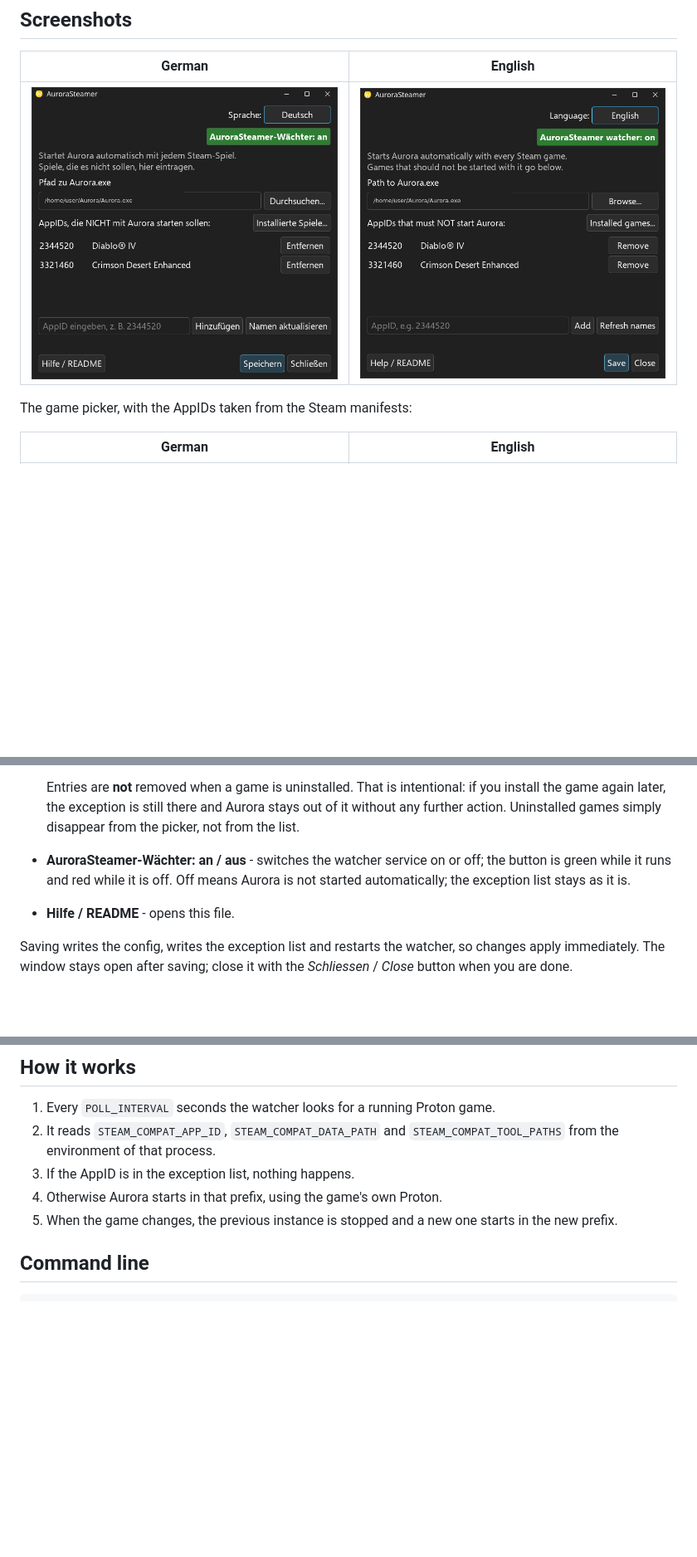
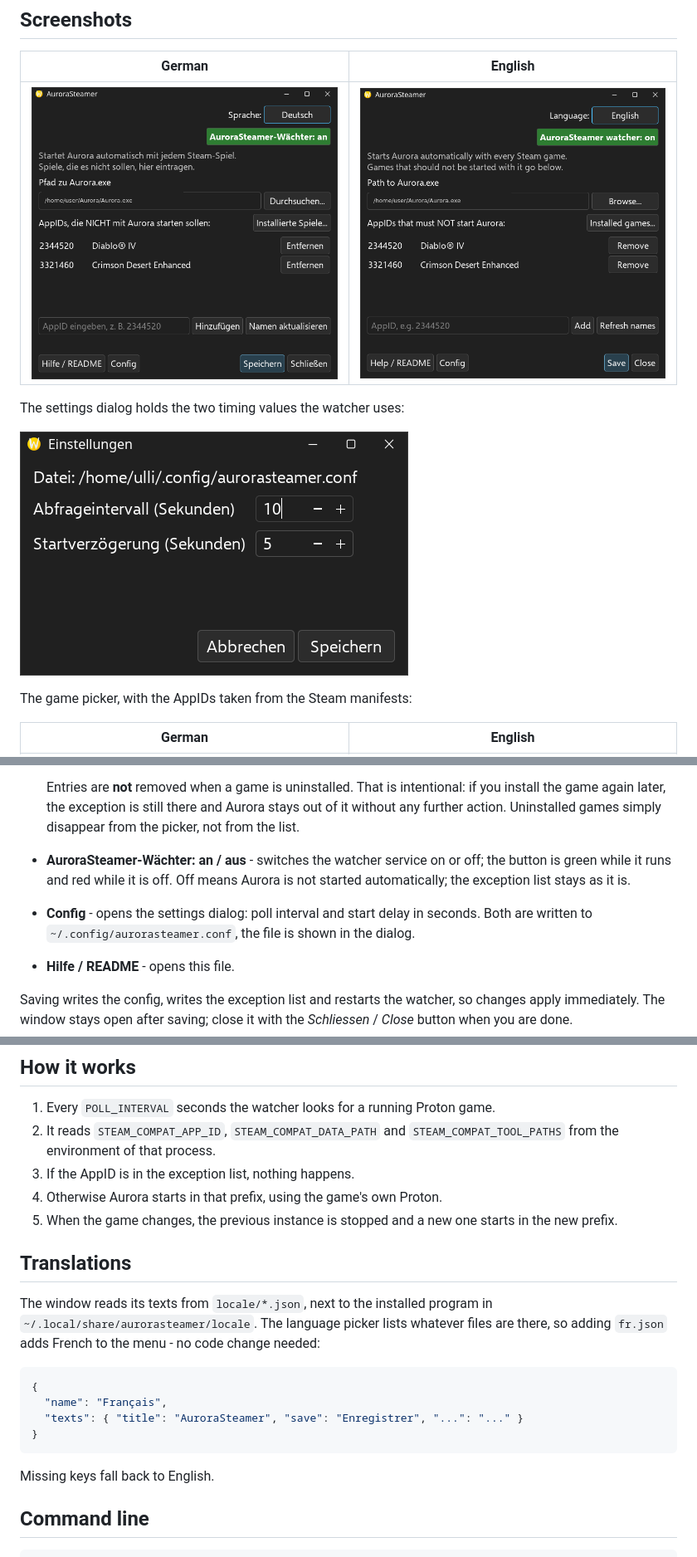
Before and after one commit to SinglerGold2/AuroraSteamer, a Markdown page: README.md, 3 parts joined by grey strips. Shown at 83% size. GitHub-like rendering; pictures changed too: assets/aurorasteamer-config-de.png (added), assets/aurorasteamer-window-de-v4.png (deleted), assets/aurorasteamer-window-de-v5.png (added); blank space fills up the shorter version.

Commit message:
feat: settings dialog, translations from locale files

````diff
--- a/README.md
+++ b/README.md
@@ -12,7 +12,11 @@ There is a small window for the two settings that matter: the path to
 
 | German | English |
 | --- | --- |
-| ![Window in German](assets/aurorasteamer-window-de-v4.png) | ![Window in English](assets/aurorasteamer-window-en-v4.png) |
+| ![Window in German](assets/aurorasteamer-window-de-v5.png) | ![Window in English](assets/aurorasteamer-window-en-v5.png) |
+
+The settings dialog holds the two timing values the watcher uses:
+
+![Settings dialog](assets/aurorasteamer-config-de.png)
 
 The game picker, with the AppIDs taken from the Steam manifests:
 
@@ -92,6 +96,9 @@ The window has three parts:
 - **AuroraSteamer-Wächter: an / aus** - switches the watcher service on or off;
   the button is green while it runs and red while it is off. Off means Aurora is
   not started automatically; the exception list stays as it is.
+- **Config** - opens the settings dialog: poll interval and start delay in
+  seconds. Both are written to `~/.config/aurorasteamer.conf`, the file is shown
+  in the dialog.
 - **Hilfe / README** - opens this file.
 
 Saving writes the config, writes the exception list and restarts the watcher, so
@@ -113,6 +120,21 @@ right-click the game, *Properties*, *Updates* - the App-ID is shown at the botto
 4. Otherwise Aurora starts in that prefix, using the game's own Proton.
 5. When the game changes, the previous instance is stopped and a new one starts
    in the new prefix.
+
+## Translations
+
+The window reads its texts from `locale/*.json`, next to the installed program in
+`~/.local/share/aurorasteamer/locale`. The language picker lists whatever files
+are there, so adding `fr.json` adds French to the menu - no code change needed:
+
+```json
+{
+  "name": "Français",
+  "texts": { "title": "AuroraSteamer", "save": "Enregistrer", "...": "..." }
+}
+```
+
+Missing keys fall back to English.
 
 ## Command line
 
````
Also changed, not shown: 4 other files.
